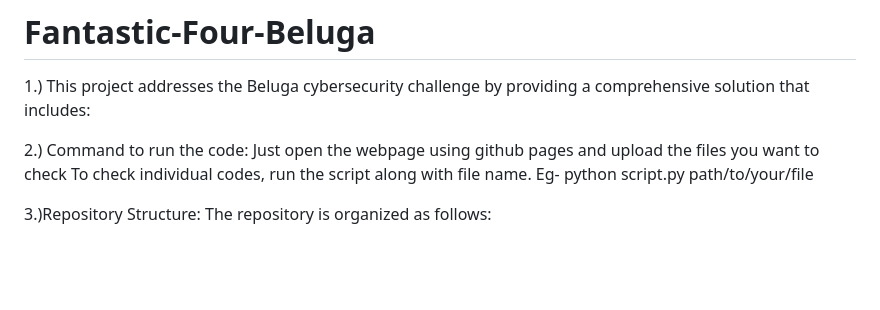
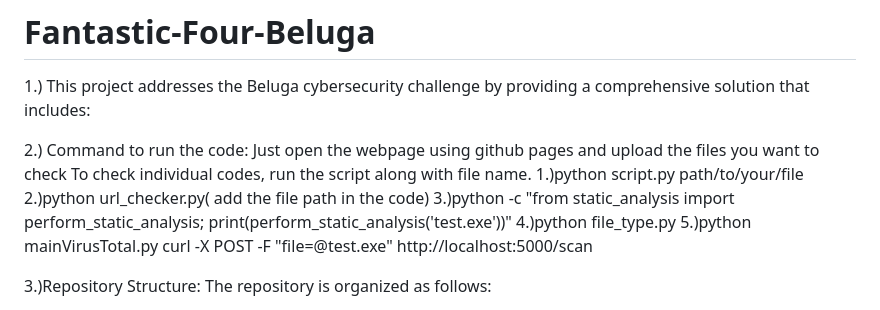
Before and after one commit to Naman-user/Fantastic-Four-Beluga, a Markdown page: README.md, the part around the change. GitHub-like rendering; blank space fills up the shorter version.

```diff
--- a/README.md
+++ b/README.md
@@ -3,7 +3,14 @@
 
 2.) Command to run the code:
 Just open the webpage using github pages and upload the files you want to check
-To check individual codes, run the script along with file name. Eg- python script.py path/to/your/file
+To check individual codes, run the script along with file name.
+1.)python script.py path/to/your/file
+2.)python url_checker.py( add the file path in the code)
+3.)python -c "from static_analysis import perform_static_analysis; print(perform_static_analysis('test.exe'))"
+4.)python file_type.py <file-to-analyze>
+5.)python mainVirusTotal.py curl -X POST -F "file=@test.exe" http://localhost:5000/scan
+
+
 
 3.)Repository Structure:
 The repository is organized as follows:
```
